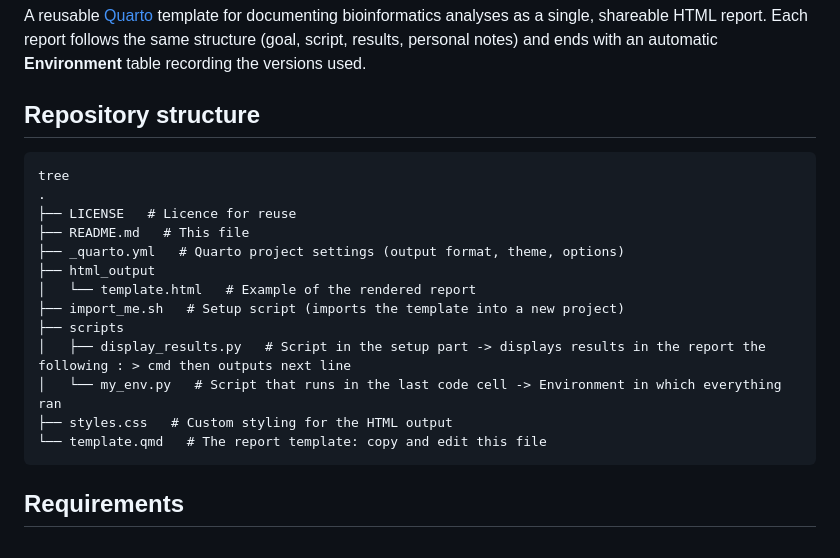
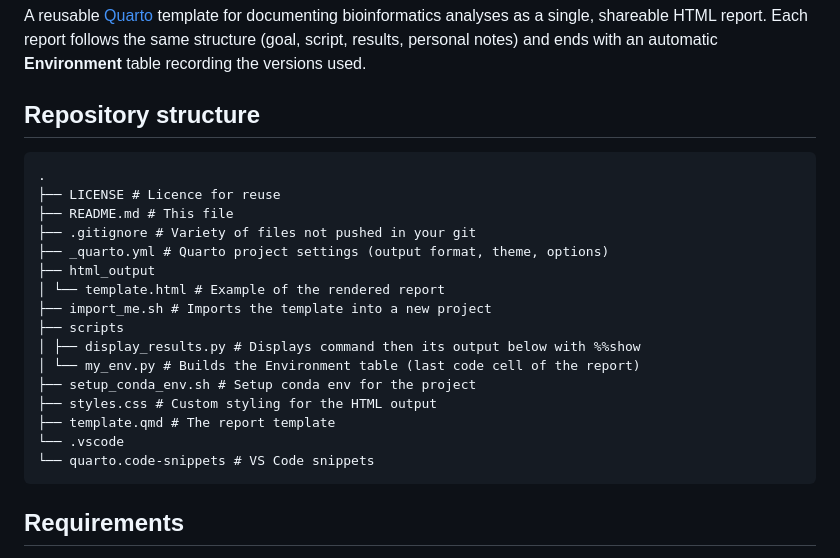
Before and after one commit to SieurRicort/quarto_template, a Markdown page: README.md, the part around one of its changes. Drawn GitHub-style.

````diff
--- a/README.md
+++ b/README.md
@@ -5,19 +5,22 @@ A reusable [Quarto](https://quarto.org) template for documenting bioinformatics
 ## Repository structure
 
 ```
-tree
 .
-├── LICENSE   # Licence for reuse
-├── README.md   # This file
-├── _quarto.yml   # Quarto project settings (output format, theme, options)
+├── LICENSE # Licence for reuse
+├── README.md # This file
+├── .gitignore # Variety of files not pushed in your git
+├── _quarto.yml # Quarto project settings (output format, theme, options)
 ├── html_output
-│   └── template.html   # Example of the rendered report
-├── import_me.sh   # Setup script (imports the template into a new project)
+│ └── template.html # Example of the rendered report
+├── import_me.sh # Imports the template into a new project
 ├── scripts
-│   ├── display_results.py   # Script in the setup part -> displays results in the report the following : > cmd then outputs next line
-│   └── my_env.py   # Script that runs in the last code cell -> Environment in which everything ran
-├── styles.css   # Custom styling for the HTML output
-└── template.qmd   # The report template: copy and edit this file
+│ ├── display_results.py # Displays command then its output below with %%show
+│ └── my_env.py # Builds the Environment table (last code cell of the report)
+├── setup_conda_env.sh # Setup conda env for the project
+├── styles.css # Custom styling for the HTML output
+├── template.qmd # The report template
+└── .vscode
+└── quarto.code-snippets # VS Code snippets
 ```
 
 ## Requirements
````
Also changed, not shown: other parts of README.md (+66 -18 lines).
